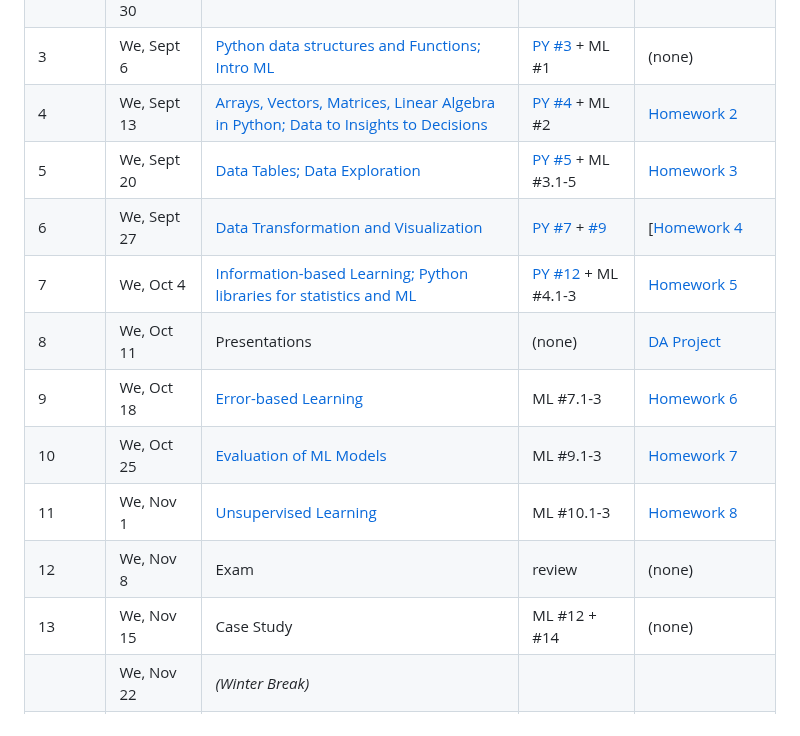
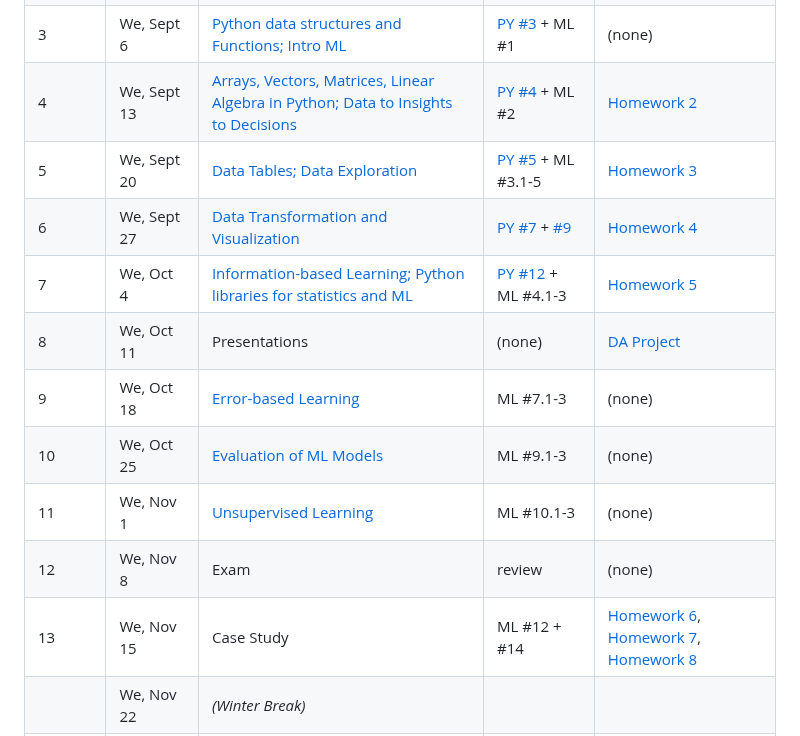
Before and after one commit to kingmolnar/DataScienceProgramming, a Markdown page: README.md, the part around the change. GitHub-like rendering.

```diff
--- a/README.md
+++ b/README.md
@@ -13,14 +13,14 @@ The schedule below applies to Fall 2023. Please, refer to this page for any chan
 |	3 | We, Sept 6 		| [Python data structures and Functions; Intro ML](03-Data-Structures-and-Functions) | [PY #3](https://wesmckinney.com/book/python-builtin) + ML #1 | (none) |
 |	4 | We, Sept 13		| [Arrays, Vectors, Matrices, Linear Algebra in Python; Data to Insights to Decisions](04-NumPy-and-Linear-Algebra) | [PY #4](https://wesmckinney.com/book/numpy-basics) + ML #2 | [Homework 2](Homework/HW02) |
 |	5 | We, Sept 20 	| [Data Tables; Data Exploration](05-Pandas-Data-Tables) | [PY #5](https://wesmckinney.com/book/pandas-basics) + ML #3.1-5  | [Homework 3](Homework/HW03) |
-|	6 | We, Sept 27  	| [Data Transformation and Visualization](06-Transformation-and-Visualization)  | [PY #7](https://wesmckinney.com/book/data-cleaning) + [#9](https://wesmckinney.com/book/plotting-and-visualization)  | [[Homework 4](Homework/HW04) |
+|	6 | We, Sept 27  	| [Data Transformation and Visualization](06-Transformation-and-Visualization)  | [PY #7](https://wesmckinney.com/book/data-cleaning) + [#9](https://wesmckinney.com/book/plotting-and-visualization)  | [Homework 4](Homework/HW04) |
 |	7 | We, Oct 4 		| [Information-based Learning; Python libraries for statistics and ML](08-Information-Based-Learning) | [PY #12](https://wesmckinney.com/book/modeling) + ML #4.1-3 | [Homework 5](Homework/HW05)  |
 |	8 | We, Oct 11 		| Presentations | (none) | [DA Project](DataExplorationProject) |
-|	9 | We, Oct 18 		| [Error-based Learning](09-Error-Based-Learning) | ML #7.1-3 | [Homework 6](Homework/HW06) |
-|	10 | We, Oct 25 	| [Evaluation of ML Models](10-ML-Model-Evaluation) | ML #9.1-3 | [Homework 7](Homework/HW07) |
-|	11 | We, Nov 1 		| [Unsupervised Learning](11-Unsupervised-Learning) | ML #10.1-3 | [Homework 8](Homework/HW08) |
+|	9 | We, Oct 18 		| [Error-based Learning](09-Error-Based-Learning) | ML #7.1-3 | (none) |
+|	10 | We, Oct 25 	| [Evaluation of ML Models](10-ML-Model-Evaluation) | ML #9.1-3 | (none) |
+|	11 | We, Nov 1 		| [Unsupervised Learning](11-Unsupervised-Learning) | ML #10.1-3 | (none) |
 |	12 | We, Nov 8 		| Exam | review | (none) |
-|	13 | We, Nov 15 	| Case Study | ML #12 + #14 | (none) |
+|	13 | We, Nov 15 	| Case Study | ML #12 + #14 | [Homework 6](Homework/HW06), [Homework 7](Homework/HW07), [Homework 8](Homework/HW08) |
 |	   | We, Nov 22	    | *(Winter Break)* | | |
 |	14 | We, Nov 29 	|  Presentations | (none) | ML Proj. Presentation |
 |	   | We, Dec 6      |  *(no class)*  | (none) | ML Proj. Report |
```
